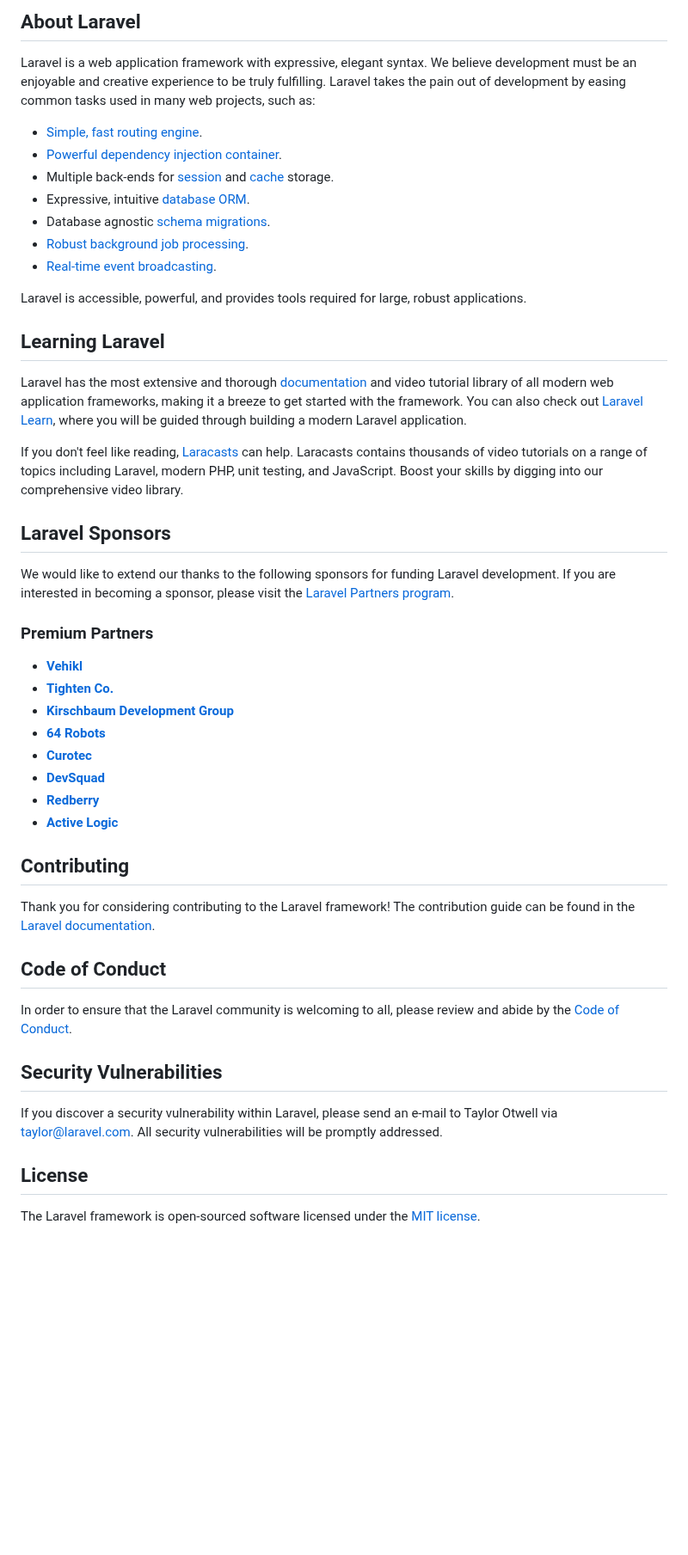
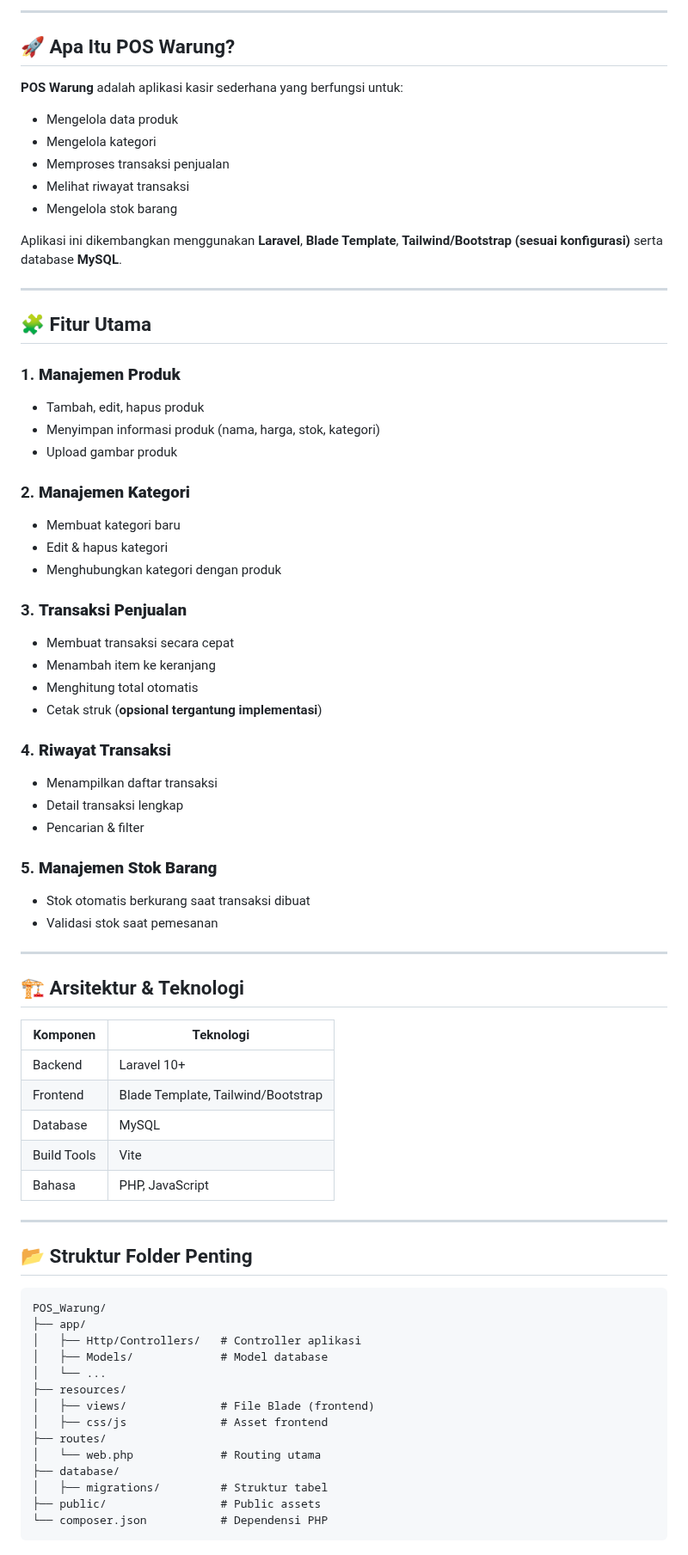
Before and after one commit to Yhyabnu/Pos_Warung, a Markdown page: README.md, the part around one of its changes. Shown at 86% size. Rendered like a GitHub page; blank space fills up the shorter version.

````diff
--- a/README.md
+++ b/README.md
@@ -9,51 +4,82 @@
 
-## About Laravel
+---
 
-Laravel is a web application framework with expressive, elegant syntax. We believe development must be an enjoyable and creative experience to be truly fulfilling. Laravel takes the pain out of development by easing common tasks used in many web projects, such as:
+## 🚀 Apa Itu POS Warung?
 
-- [Simple, fast routing engine](https://laravel.com/docs/routing).
-- [Powerful dependency injection container](https://laravel.com/docs/container).
-- Multiple back-ends for [session](https://laravel.com/docs/session) and [cache](https://laravel.com/docs/cache) storage.
-- Expressive, intuitive [database ORM](https://laravel.com/docs/eloquent).
-- Database agnostic [schema migrations](https://laravel.com/docs/migrations).
-- [Robust background job processing](https://laravel.com/docs/queues).
-- [Real-time event broadcasting](https://laravel.com/docs/broadcasting).
+**POS Warung** adalah aplikasi kasir sederhana yang berfungsi untuk:
 
-Laravel is accessible, powerful, and provides tools required for large, robust applications.
+* Mengelola data produk
+* Mengelola kategori
+* Memproses transaksi penjualan
+* Melihat riwayat transaksi
+* Mengelola stok barang
 
-## Learning Laravel
+Aplikasi ini dikembangkan menggunakan **Laravel**, **Blade Template**, **Tailwind/Bootstrap (sesuai konfigurasi)** serta database **MySQL**.
 
-Laravel has the most extensive and thorough [documentation](https://laravel.com/docs) and video tutorial library of all modern web application frameworks, making it a breeze to get started with the framework. You can also check out [Laravel Learn](https://laravel.com/learn), where you will be guided through building a modern Laravel application.
+---
 
-If you don't feel like reading, [Laracasts](https://laracasts.com) can help. Laracasts contains thousands of video tutorials on a range of topics including Laravel, modern PHP, unit testing, and JavaScript. Boost your skills by digging into our comprehensive video library.
+## 🧩 Fitur Utama
 
-## Laravel Sponsors
+### 1. **Manajemen Produk**
 
-We would like to extend our thanks to the following sponsors for funding Laravel development. If you are interested in becoming a sponsor, please visit the [Laravel Partners program](https://partners.laravel.com).
+* Tambah, edit, hapus produk
+* Menyimpan informasi produk (nama, harga, stok, kategori)
+* Upload gambar produk
 
-### Premium Partners
+### 2. **Manajemen Kategori**
 
-- **[Vehikl](https://vehikl.com)**
-- **[Tighten Co.](https://tighten.co)**
-- **[Kirschbaum Development Group](https://kirschbaumdevelopment.com)**
-- **[64 Robots](https://64robots.com)**
-- **[Curotec](https://www.curotec.com/services/technologies/laravel)**
-- **[DevSquad](https://devsquad.com/hire-laravel-developers)**
-- **[Redberry](https://redberry.international/laravel-development)**
-- **[Active Logic](https://activelogic.com)**
+* Membuat kategori baru
+* Edit & hapus kategori
+* Menghubungkan kategori dengan produk
 
-## Contributing
+### 3. **Transaksi Penjualan**
 
-Thank you for considering contributing to the Laravel framework! The contribution guide can be found in the [Laravel documentation](https://laravel.com/docs/contributions).
+* Membuat transaksi secara cepat
+* Menambah item ke keranjang
+* Menghitung total otomatis
+* Cetak struk (**opsional tergantung implementasi**)
 
-## Code of Conduct
+### 4. **Riwayat Transaksi**
 
-In order to ensure that the Laravel community is welcoming to all, please review and abide by the [Code of Conduct](https://laravel.com/docs/contributions#code-of-conduct).
+* Menampilkan daftar transaksi
+* Detail transaksi lengkap
+* Pencarian & filter
 
-## Security Vulnerabilities
+### 5. **Manajemen Stok Barang**
 
-If you discover a security vulnerability within Laravel, please send an e-mail to Taylor Otwell via [taylor@laravel.com](mailto:taylor@laravel.com). All security vulnerabilities will be promptly addressed.
+* Stok otomatis berkurang saat transaksi dibuat
+* Validasi stok saat pemesanan
 
-## License
+---
 
-The Laravel framework is open-sourced software licensed under the [MIT license](https://opensource.org/licenses/MIT).
+## 🏗️ Arsitektur & Teknologi
+
+| Komponen    | Teknologi                          |
+| ----------- | ---------------------------------- |
+| Backend     | Laravel 10+                        |
+| Frontend    | Blade Template, Tailwind/Bootstrap |
+| Database    | MySQL                              |
+| Build Tools | Vite                               |
+| Bahasa      | PHP, JavaScript                    |
+
+---
+
+## 📂 Struktur Folder Penting
+
+```
+POS_Warung/
+├── app/
+│   ├── Http/Controllers/   # Controller aplikasi
+│   ├── Models/             # Model database
+│   └── ...
+├── resources/
+│   ├── views/              # File Blade (frontend)
+│   ├── css/js              # Asset frontend
+├── routes/
+│   └── web.php             # Routing utama
+├── database/
+│   ├── migrations/         # Struktur tabel
+├── public/                 # Public assets
+└── composer.json           # Dependensi PHP
+```
+
````
Also changed, not shown: other parts of README.md (+150 -7 lines).
